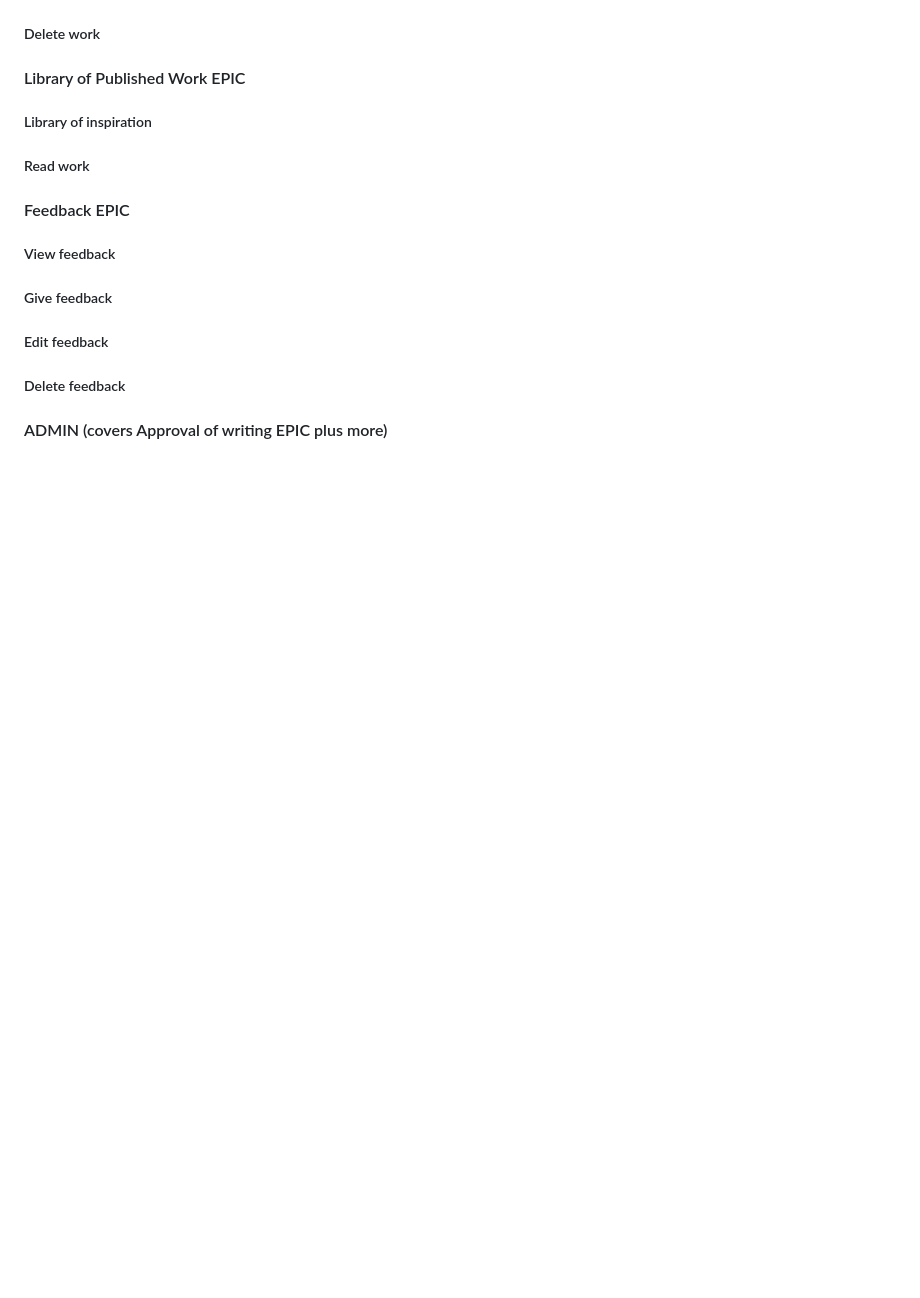
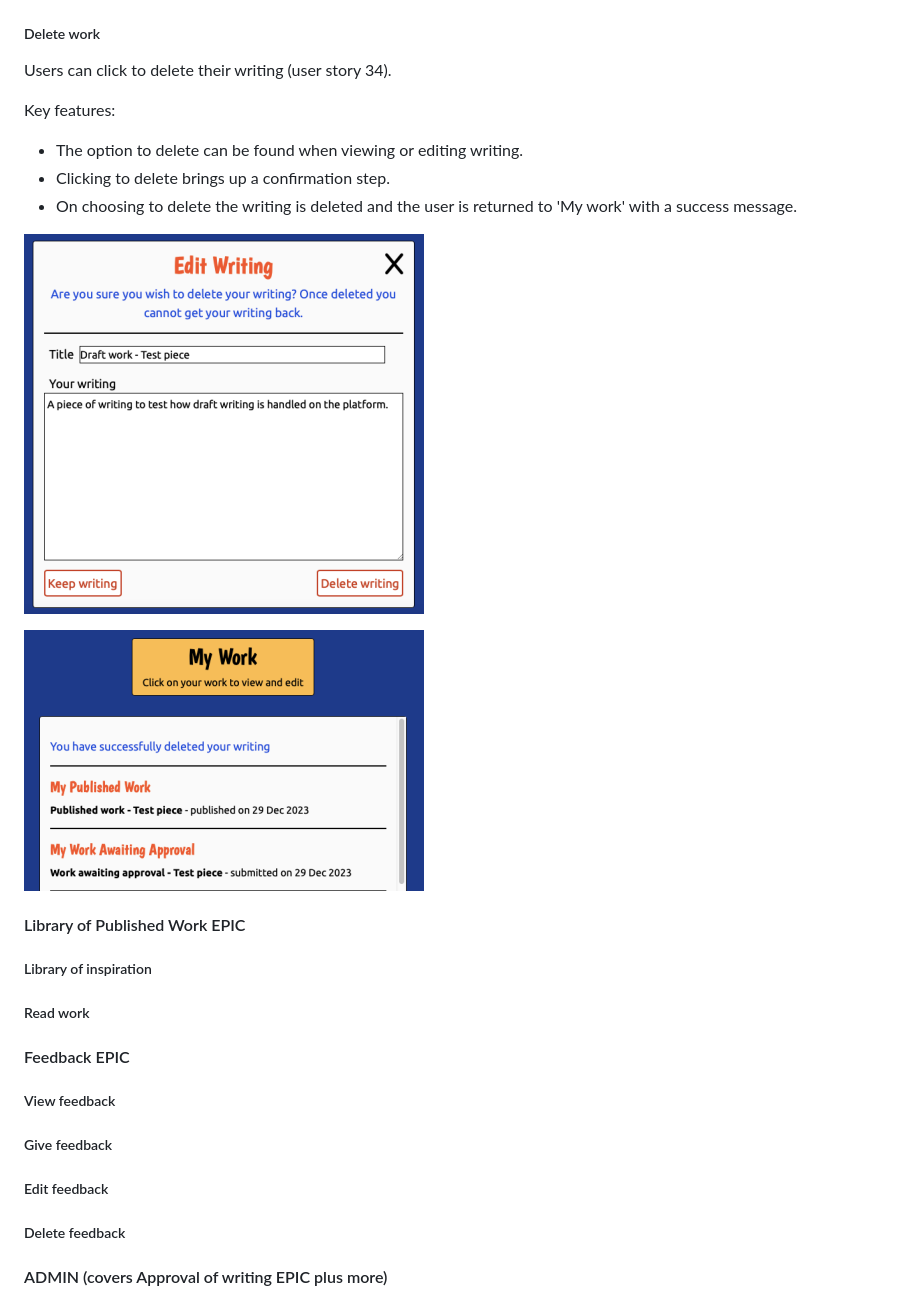
Before and after one commit to GeorginaCarlisle/inspiring-young-writers, a Markdown page: README.md, the part around the change. Rendered like a GitHub page; pictures changed too: documentation/features/delete-confirmation-step.png (added), documentation/features/delete-success.png (added); blank space fills up the shorter version.

Commit message:
DOCS: Testing, validation and explanation of the delete writing function

```diff
--- a/README.md
+++ b/README.md
@@ -996,6 +996,17 @@ Key features:
 
 ##### Delete work
 
+Users can click to delete their writing (user story 34).
+
+Key features:
+- The option to delete can be found when viewing or editing writing.
+- Clicking to delete brings up a confirmation step.
+- On choosing to delete the writing is deleted and the user is returned to 'My work' with a success message.
+
+![Screenshot showing delete confirmation step](documentation/features/delete-confirmation-step.png)
+
+![Screenshot showing successful delete](documentation/features/delete-success.png)
+
 #### Library of Published Work EPIC
 
 ##### Library of inspiration
```
Also changed, not shown: TESTING.md (+12 -12 lines).
